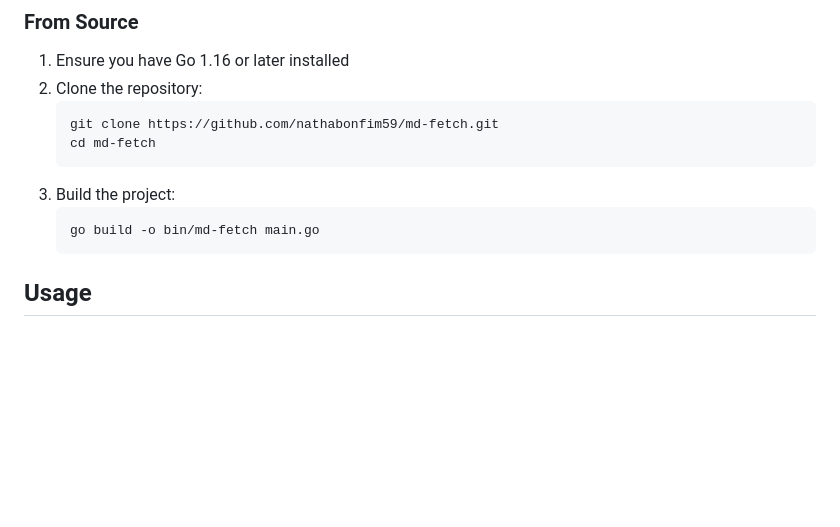
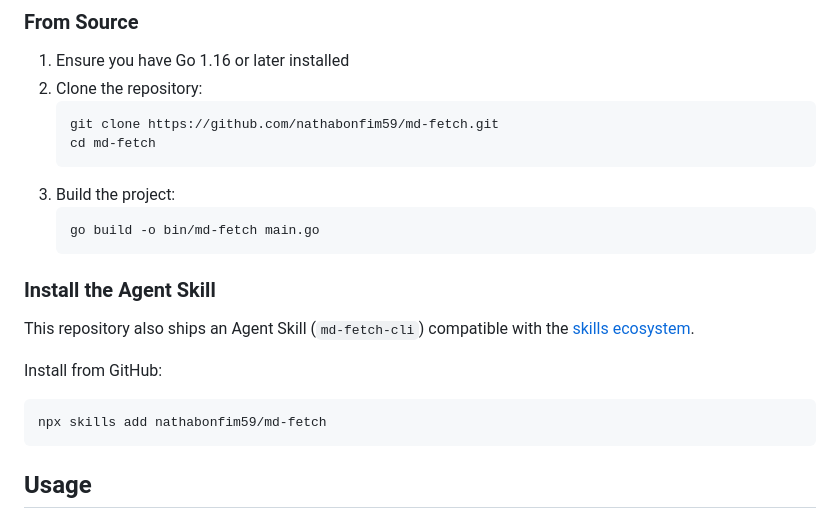
Before and after one commit to nathabonfim59/md-fetch, a Markdown page: README.md, the part around the change. Rendered like a GitHub page; blank space fills up the shorter version.

Commit message:
feat: update README with Agent Skill installation instructions

````diff
--- a/README.md
+++ b/README.md
@@ -79,6 +79,16 @@ go install github.com/nathabonfim59/md-fetch@latest
    ```bash
    go build -o bin/md-fetch main.go
    ```
+
+### Install the Agent Skill
+
+This repository also ships an Agent Skill (`md-fetch-cli`) compatible with the [skills ecosystem](https://skills.sh/).
+
+Install from GitHub:
+
+```bash
+npx skills add nathabonfim59/md-fetch
+```
 
 ## Usage
 
````
